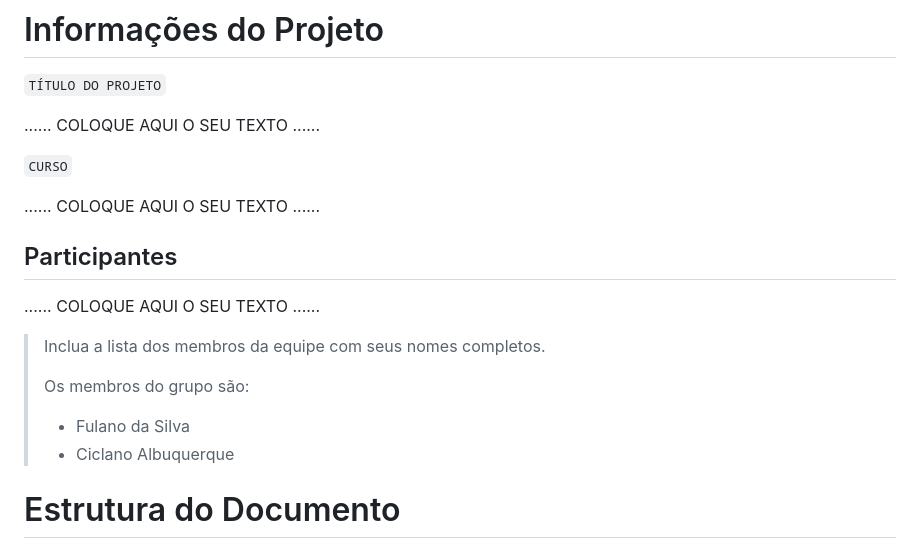
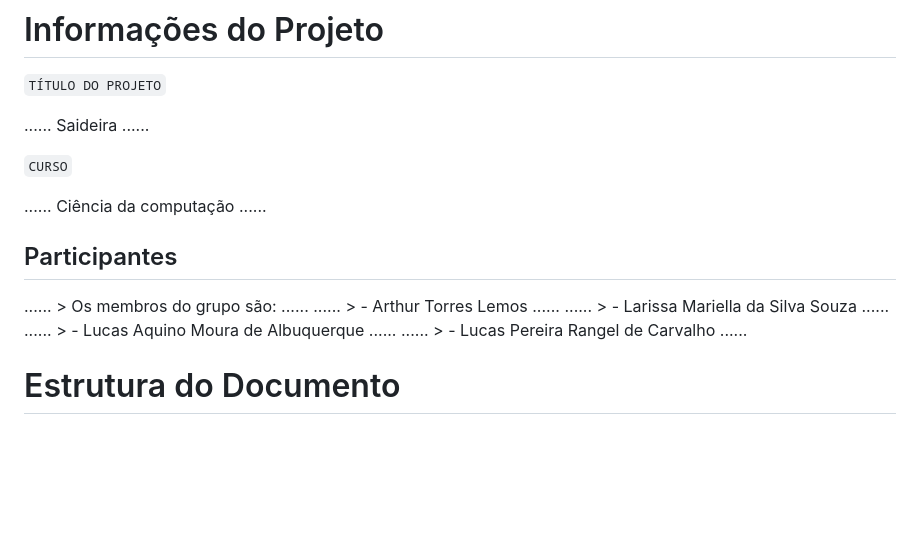
Before and after one commit to ICEI-PUC-Minas-PPLCC-TI/ti-1-ppl-cc-m-20231-saideira, a Markdown page: docs/relatorio/Relatorio Tecnico - TEMPLATE.md, the part around the change. GitHub-like rendering; blank space fills up the shorter version.

```diff
--- a/docs/relatorio/Relatorio Tecnico - TEMPLATE.md
+++ b/docs/relatorio/Relatorio Tecnico - TEMPLATE.md
@@ -1,21 +1,19 @@
 # Informações do Projeto
 `TÍTULO DO PROJETO`
 
-......  COLOQUE AQUI O SEU TEXTO ......
+......  Saideira ......
 
 `CURSO`
 
-......  COLOQUE AQUI O SEU TEXTO ......
+......  Ciência da computação ......
 
 ## Participantes
 
-......  COLOQUE AQUI O SEU TEXTO ......
-
-> Inclua a lista dos membros da equipe com seus nomes completos.
->
-> Os membros do grupo são:
-> - Fulano da Silva
-> - Ciclano Albuquerque
+......  > Os membros do grupo são:            ......
+......  > - Arthur Torres Lemos               ......
+......  > - Larissa Mariella da Silva Souza   ......
+......  > - Lucas Aquino Moura de Albuquerque ......
+......  > - Lucas Pereira Rangel de Carvalho  ......
 
 # Estrutura do Documento
 
```
